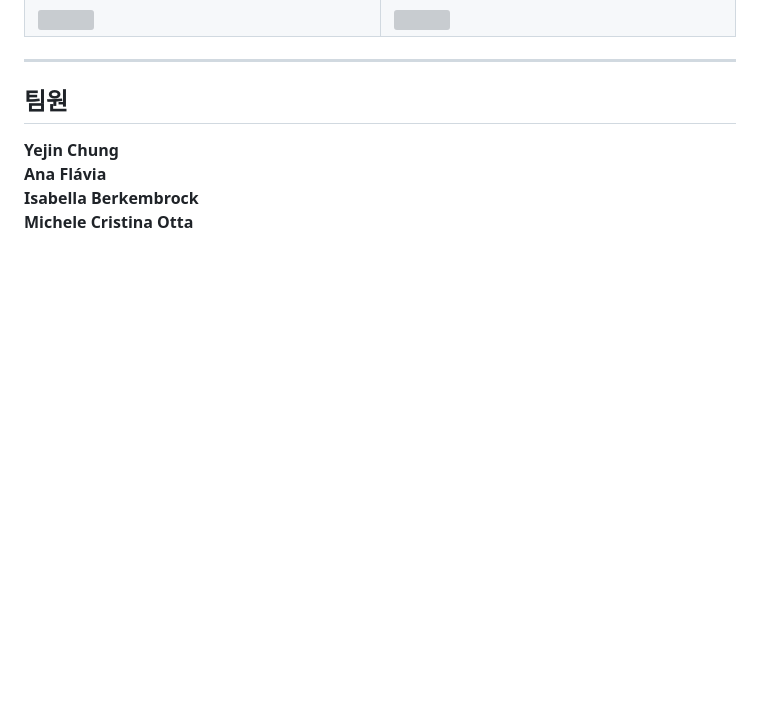
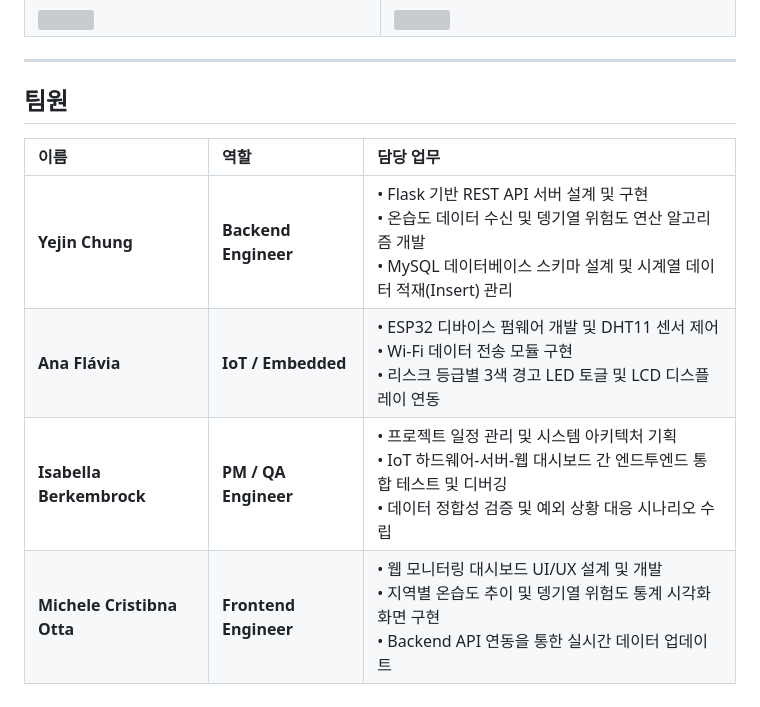
Before and after one commit to Chungyejin/IntelliRisk, a Markdown page: README.ko.md, the part around the change. Drawn GitHub-style; blank space fills up the shorter version; grey boxes are pictures that could not be loaded.

```diff
--- a/README.ko.md
+++ b/README.ko.md
@@ -62,7 +62,9 @@
 
 ##  팀원
 
-**Yejin Chung** <br>
-**Ana Flávia** <br>
-**Isabella Berkembrock**<br>
-**Michele Cristina Otta**
+| 이름 | 역할 | 담당 업무  |
+| :--- | :--- | :--- |
+| **Yejin Chung** | **Backend Engineer** | • Flask 기반 REST API 서버 설계 및 구현<br>• 온습도 데이터 수신 및 뎅기열 위험도 연산 알고리즘 개발<br>• MySQL 데이터베이스 스키마 설계 및 시계열 데이터 적재(Insert) 관리 |
+| **Ana Flávia** | **IoT / Embedded** | • ESP32 디바이스 펌웨어 개발 및 DHT11 센서 제어<br>• Wi-Fi 데이터 전송 모듈 구현<br>• 리스크 등급별 3색 경고 LED 토글 및 LCD 디스플레이 연동 |
+| **Isabella Berkembrock** | **PM / QA Engineer**| • 프로젝트 일정 관리 및 시스템 아키텍처 기획<br>• IoT 하드웨어-서버-웹 대시보드 간 엔드투엔드 통합 테스트 및 디버깅<br>• 데이터 정합성 검증 및 예외 상황 대응 시나리오 수립 |
+| **Michele Cristibna Otta** | **Frontend Engineer** |• 웹 모니터링 대시보드 UI/UX 설계 및 개발<br>• 지역별 온습도 추이 및 뎅기열 위험도 통계 시각화 화면 구현<br>• Backend API 연동을 통한 실시간 데이터 업데이트 |
```
